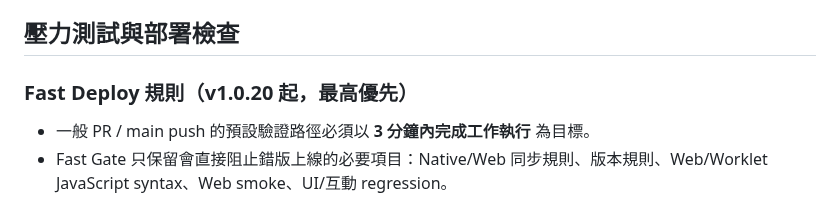
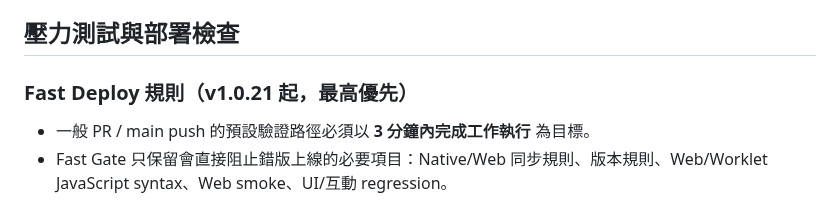
Before and after one commit to nevemn-code/VVChain, a Markdown page: .github/VVCHAIN_RULES.md, the part around the change. GitHub-like rendering.

Commit message:
[v1.0.21] Sync version after Web smoke cleanup

```diff
--- a/.github/VVCHAIN_RULES.md
+++ b/.github/VVCHAIN_RULES.md
@@ -106,7 +106,7 @@ ANALOG COLOR 正式基準自 **v1.0.16** 起為 unity-normalized smooth algebrai
 
 ## 壓力測試與部署檢查
 
-### Fast Deploy 規則（v1.0.20 起，最高優先）
+### Fast Deploy 規則（v1.0.21 起，最高優先）
 - 一般 PR / main push 的預設驗證路徑必須以 **3 分鐘內完成工作執行** 為目標。
 - Fast Gate 只保留會直接阻止錯版上線的必要項目：Native/Web 同步規則、版本規則、Web/Worklet JavaScript syntax、Web smoke、UI/互動 regression。
 - 一般 PR **不得**再安裝整套 Linux audio/X11 開發套件，也不得每次重新跑 Linux VST3 全編譯、numpy/scipy 安裝、500-case ANALOG matrix 或 DSP stress。
```
